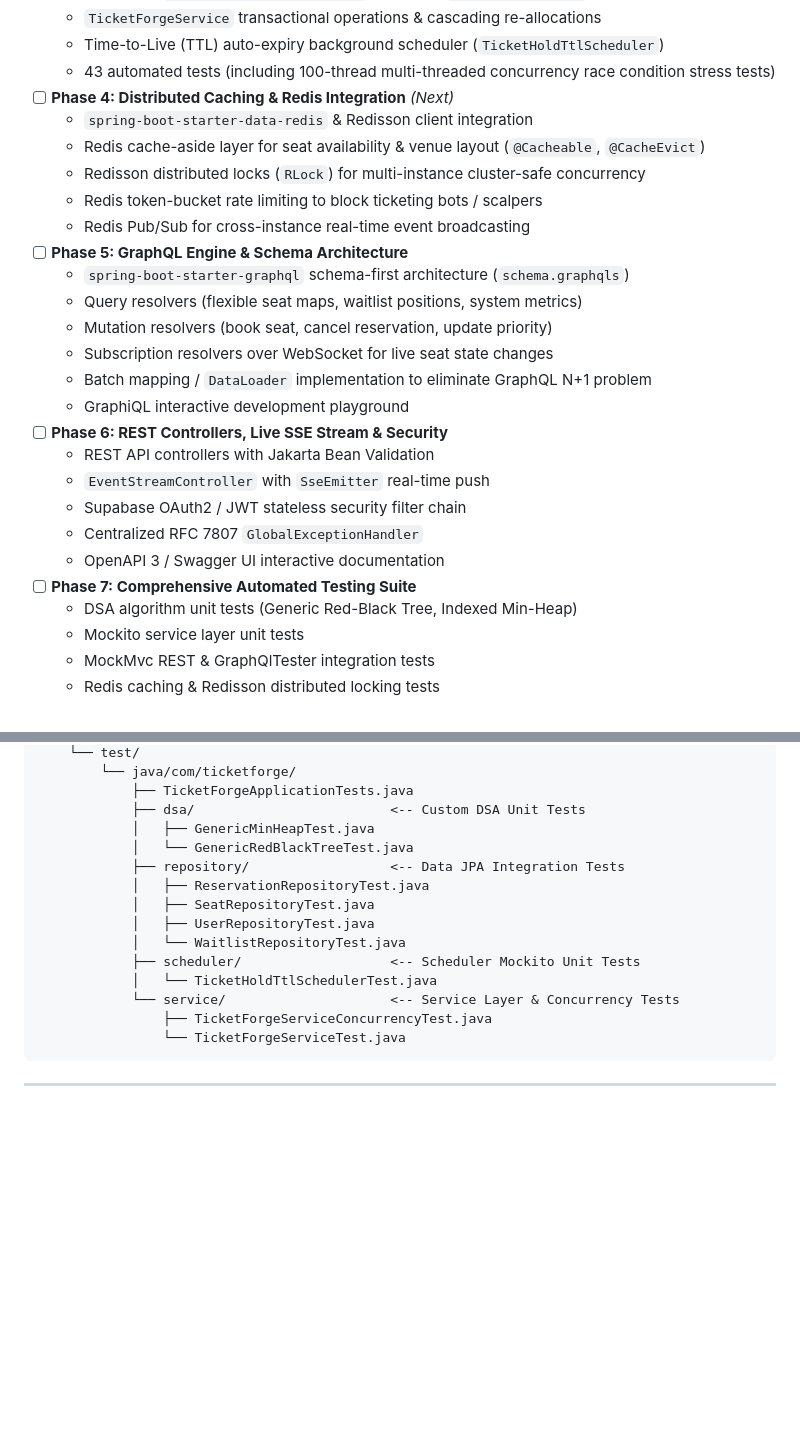
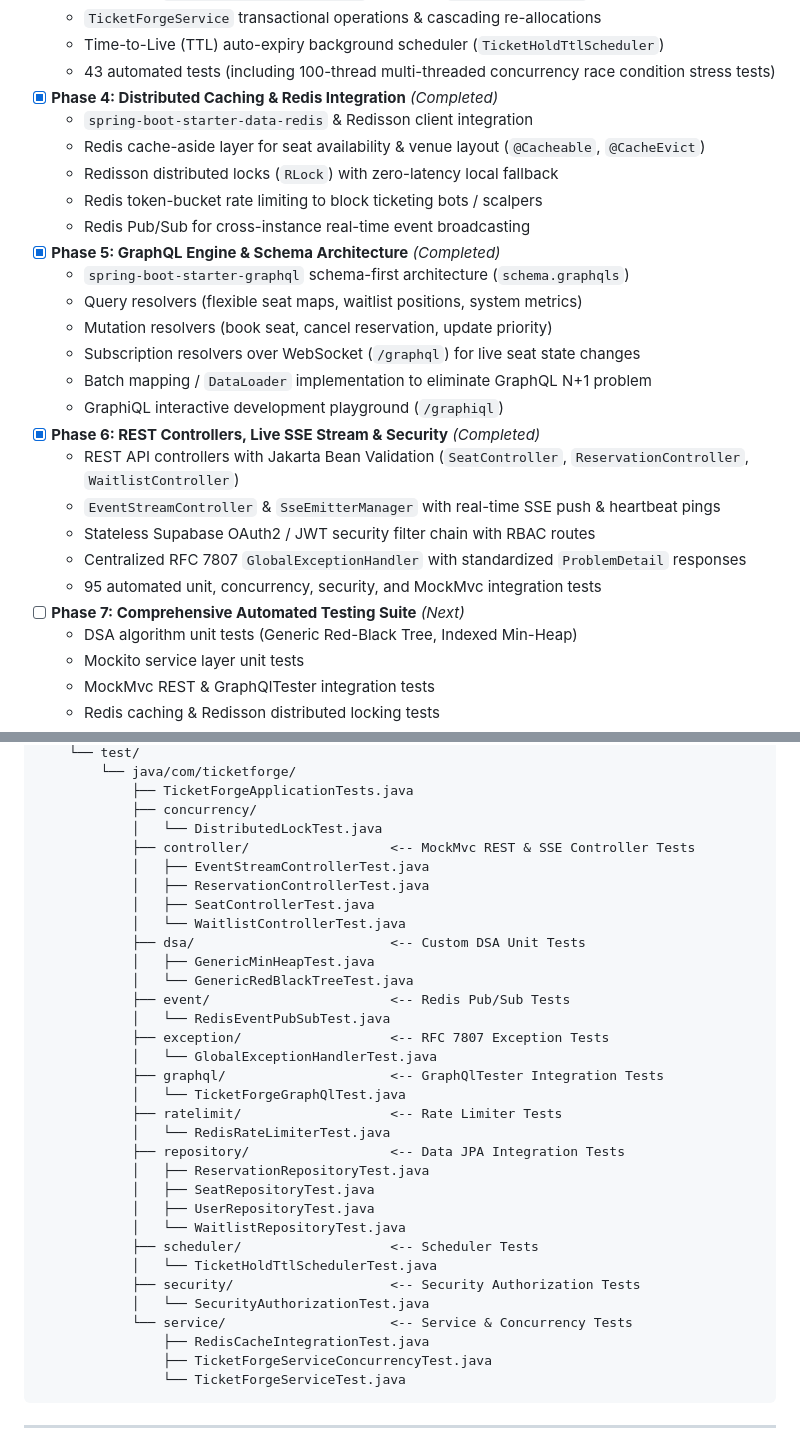
Before and after one commit to settivishal/ticket-forge, a Markdown page: README.md, 2 parts joined by grey strips. GitHub-like rendering; blank space fills up the shorter version.

````diff
--- a/README.md
+++ b/README.md
@@ -225,26 +225,26 @@ void testConcurrentSeatBookingNoDoubleBooking() throws InterruptedException {
   - `TicketForgeService` transactional operations & cascading re-allocations
   - Time-to-Live (TTL) auto-expiry background scheduler (`TicketHoldTtlScheduler`)
   - 43 automated tests (including 100-thread multi-threaded concurrency race condition stress tests)
-- [ ] **Phase 4: Distributed Caching & Redis Integration** *(Next)*
+- [x] **Phase 4: Distributed Caching & Redis Integration** *(Completed)*
   - `spring-boot-starter-data-redis` & Redisson client integration
   - Redis cache-aside layer for seat availability & venue layout (`@Cacheable`, `@CacheEvict`)
-  - Redisson distributed locks (`RLock`) for multi-instance cluster-safe concurrency
+  - Redisson distributed locks (`RLock`) with zero-latency local fallback
   - Redis token-bucket rate limiting to block ticketing bots / scalpers
   - Redis Pub/Sub for cross-instance real-time event broadcasting
-- [ ] **Phase 5: GraphQL Engine & Schema Architecture**
+- [x] **Phase 5: GraphQL Engine & Schema Architecture** *(Completed)*
   - `spring-boot-starter-graphql` schema-first architecture (`schema.graphqls`)
   - Query resolvers (flexible seat maps, waitlist positions, system metrics)
   - Mutation resolvers (book seat, cancel reservation, update priority)
-  - Subscription resolvers over WebSocket for live seat state changes
+  - Subscription resolvers over WebSocket (`/graphql`) for live seat state changes
   - Batch mapping / `DataLoader` implementation to eliminate GraphQL N+1 problem
-  - GraphiQL interactive development playground
-- [ ] **Phase 6: REST Controllers, Live SSE Stream & Security**
-  - REST API controllers with Jakarta Bean Validation
-  - `EventStreamController` with `SseEmitter` real-time push
-  - Supabase OAuth2 / JWT stateless security filter chain
-  - Centralized RFC 7807 `GlobalExceptionHandler`
-  - OpenAPI 3 / Swagger UI interactive documentation
-- [ ] **Phase 7: Comprehensive Automated Testing Suite**
+  - GraphiQL interactive development playground (`/graphiql`)
+- [x] **Phase 6: REST Controllers, Live SSE Stream & Security** *(Completed)*
+  - REST API controllers with Jakarta Bean Validation (`SeatController`, `ReservationController`, `WaitlistController`)
+  - `EventStreamController` & `SseEmitterManager` with real-time SSE push & heartbeat pings
+  - Stateless Supabase OAuth2 / JWT security filter chain with RBAC routes
+  - Centralized RFC 7807 `GlobalExceptionHandler` with standardized `ProblemDetail` responses
+  - 95 automated unit, concurrency, security, and MockMvc integration tests
+- [ ] **Phase 7: Comprehensive Automated Testing Suite** *(Next)*
   - DSA algorithm unit tests (Generic Red-Black Tree, Indexed Min-Heap)
   - Mockito service layer unit tests
   - MockMvc REST & GraphQlTester integration tests
@@ -326,17 +353,35 @@ ticket-forge/
     └── test/
         └── java/com/ticketforge/
             ├── TicketForgeApplicationTests.java
+            ├── concurrency/
+            │   └── DistributedLockTest.java
+            ├── controller/                  <-- MockMvc REST & SSE Controller Tests
+            │   ├── EventStreamControllerTest.java
+            │   ├── ReservationControllerTest.java
+            │   ├── SeatControllerTest.java
+            │   └── WaitlistControllerTest.java
             ├── dsa/                         <-- Custom DSA Unit Tests
             │   ├── GenericMinHeapTest.java
             │   └── GenericRedBlackTreeTest.java
+            ├── event/                       <-- Redis Pub/Sub Tests
+            │   └── RedisEventPubSubTest.java
+            ├── exception/                   <-- RFC 7807 Exception Tests
+            │   └── GlobalExceptionHandlerTest.java
+            ├── graphql/                     <-- GraphQlTester Integration Tests
+            │   └── TicketForgeGraphQlTest.java
+            ├── ratelimit/                   <-- Rate Limiter Tests
+            │   └── RedisRateLimiterTest.java
             ├── repository/                  <-- Data JPA Integration Tests
             │   ├── ReservationRepositoryTest.java
             │   ├── SeatRepositoryTest.java
             │   ├── UserRepositoryTest.java
             │   └── WaitlistRepositoryTest.java
-            ├── scheduler/                   <-- Scheduler Mockito Unit Tests
+            ├── scheduler/                   <-- Scheduler Tests
             │   └── TicketHoldTtlSchedulerTest.java
-            └── service/                     <-- Service Layer & Concurrency Tests
+            ├── security/                    <-- Security Authorization Tests
+            │   └── SecurityAuthorizationTest.java
+            └── service/                     <-- Service & Concurrency Tests
+                ├── RedisCacheIntegrationTest.java
                 ├── TicketForgeServiceConcurrencyTest.java
                 └── TicketForgeServiceTest.java
 ```
````
Also changed, not shown: other parts of README.md (+41 -14 lines).
